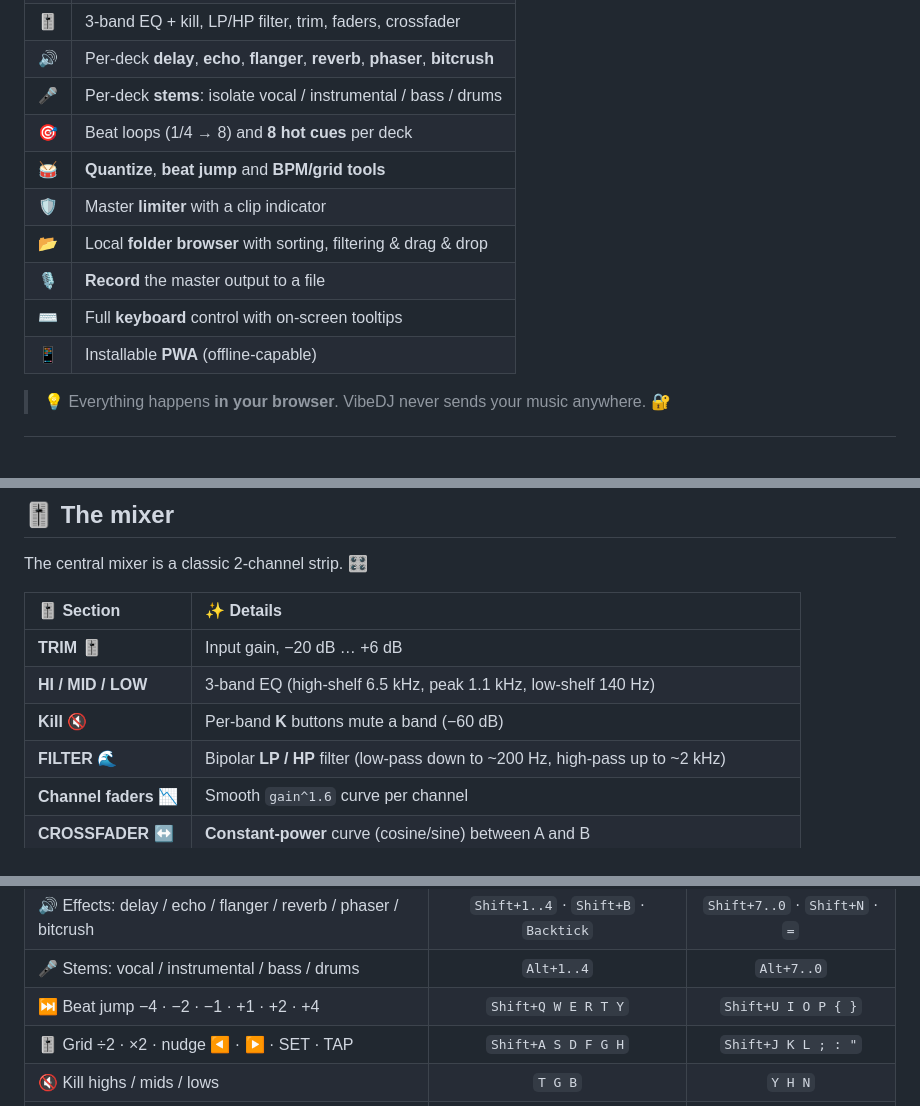
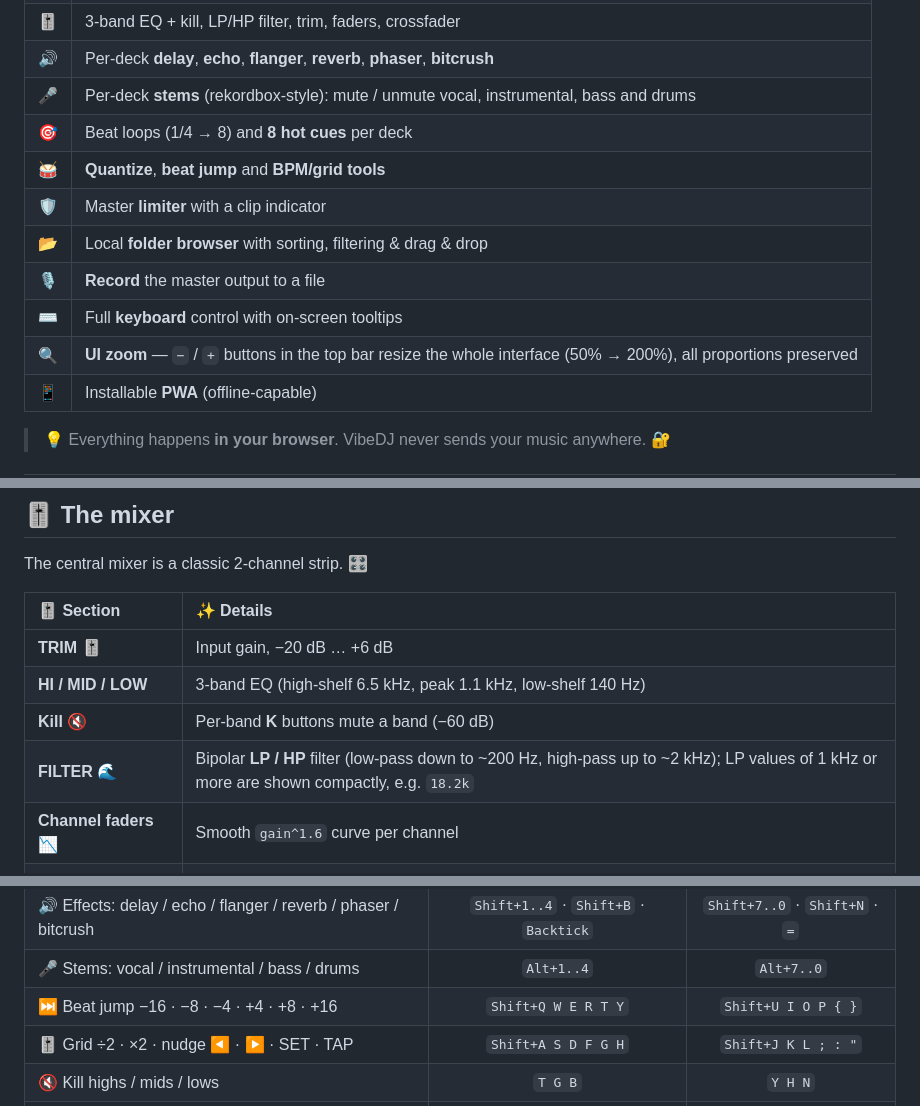
Before and after one commit to GianfrancoPiazzolla/VibeDJ, a Markdown page: README.md, 3 parts joined by grey strips. GitHub-like rendering; blank space fills up the shorter version.

```diff
--- a/README.md
+++ b/README.md
@@ -54,13 +54,14 @@ Load two tracks, let VibeDJ detect **BPM**, **beatgrid** and **harmonic key**, t
 | 🧠 | **BPM**, **harmonic key (Camelot)** & **energy** detection |
 | 🎚️ | 3-band EQ + kill, LP/HP filter, trim, faders, crossfader |
 | 🔊 | Per-deck **delay**, **echo**, **flanger**, **reverb**, **phaser**, **bitcrush** |
-| 🎤 | Per-deck **stems**: isolate vocal / instrumental / bass / drums |
+| 🎤 | Per-deck **stems** (rekordbox-style): mute / unmute vocal, instrumental, bass and drums |
 | 🎯 | Beat loops (1/4 → 8) and **8 hot cues** per deck |
 | 🥁 | **Quantize**, **beat jump** and **BPM/grid tools** |
 | 🛡️ | Master **limiter** with a clip indicator |
 | 📂 | Local **folder browser** with sorting, filtering & drag & drop |
 | 🎙️ | **Record** the master output to a file |
 | ⌨️ | Full **keyboard** control with on-screen tooltips |
+| 🔍 | **UI zoom** — `−` / `+` buttons in the top bar resize the whole interface (50% → 200%), all proportions preserved |
 | 📱 | Installable **PWA** (offline-capable) |
 
 > 💡 Everything happens **in your browser**. VibeDJ never sends your music anywhere. 🔐
@@ -244,7 +245,7 @@ The central mixer is a classic 2-channel strip. 🎛️
 | **TRIM** 🎚️ | Input gain, −20 dB … +6 dB |
 | **HI / MID / LOW** | 3-band EQ (high-shelf 6.5 kHz, peak 1.1 kHz, low-shelf 140 Hz) |
 | **Kill** 🔇 | Per-band **K** buttons mute a band (−60 dB) |
-| **FILTER** 🌊 | Bipolar **LP / HP** filter (low-pass down to ~200 Hz, high-pass up to ~2 kHz) |
+| **FILTER** 🌊 | Bipolar **LP / HP** filter (low-pass down to ~200 Hz, high-pass up to ~2 kHz); LP values of 1 kHz or more are shown compactly, e.g. `18.2k` |
 | **Channel faders** 📉 | Smooth `gain^1.6` curve per channel |
 | **CROSSFADER** ↔️ | **Constant-power** curve (cosine/sine) between A and B |
 | **MASTER** 🔊 | Master output level |
@@ -290,7 +291,7 @@ VibeDJ is fully playable from the keyboard. ⌨️🎉
 | ↘️↗️ Bend − / + (hold) | `-` / `+` | `.` / `è` |
 | 🔊 Effects: delay / echo / flanger / reverb / phaser / bitcrush | `Shift+1..4` · `Shift+B` · `Backtick` | `Shift+7..0` · `Shift+N` · `=` |
 | 🎤 Stems: vocal / instrumental / bass / drums | `Alt+1..4` | `Alt+7..0` |
-| ⏭️ Beat jump −4 · −2 · −1 · +1 · +2 · +4 | `Shift+Q W E R T Y` | `Shift+U I O P { }` |
+| ⏭️ Beat jump −16 · −8 · −4 · +4 · +8 · +16 | `Shift+Q W E R T Y` | `Shift+U I O P { }` |
 | 🎚️ Grid ÷2 · ×2 · nudge ◀ · ▶ · SET · TAP | `Shift+A S D F G H` | `Shift+J K L ; : "` |
 | 🔇 Kill highs / mids / lows | `T G B` | `Y H N` |
 | 🎚️ Pitch | `PageUp` | `PageDown` |
```
Also changed, not shown: other parts of README.md (+12 -12 lines).
